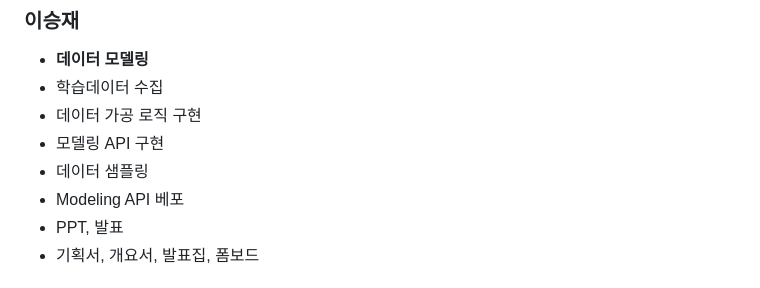
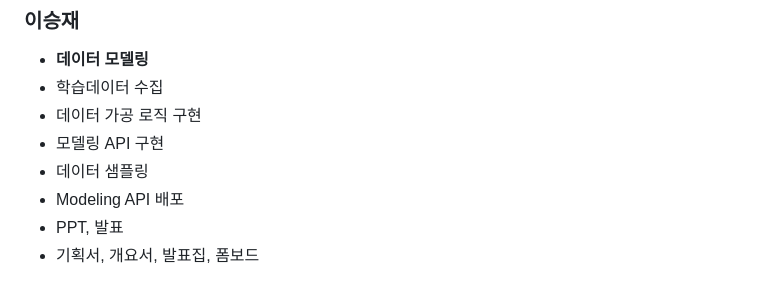
Before and after one commit to 2023-SMHRD-KDT-IOT-4/renewen, a Markdown page: README.md, the part around the change. Drawn GitHub-style.

```diff
--- a/README.md
+++ b/README.md
@@ -193,7 +193,7 @@
   * 데이터 가공 로직 구현
   * 모델링 API 구현
   * 데이터 샘플링
-  * Modeling API 베포
+  * Modeling API 배포
   * PPT, 발표
   * 기획서, 개요서, 발표집, 폼보드
 
```
